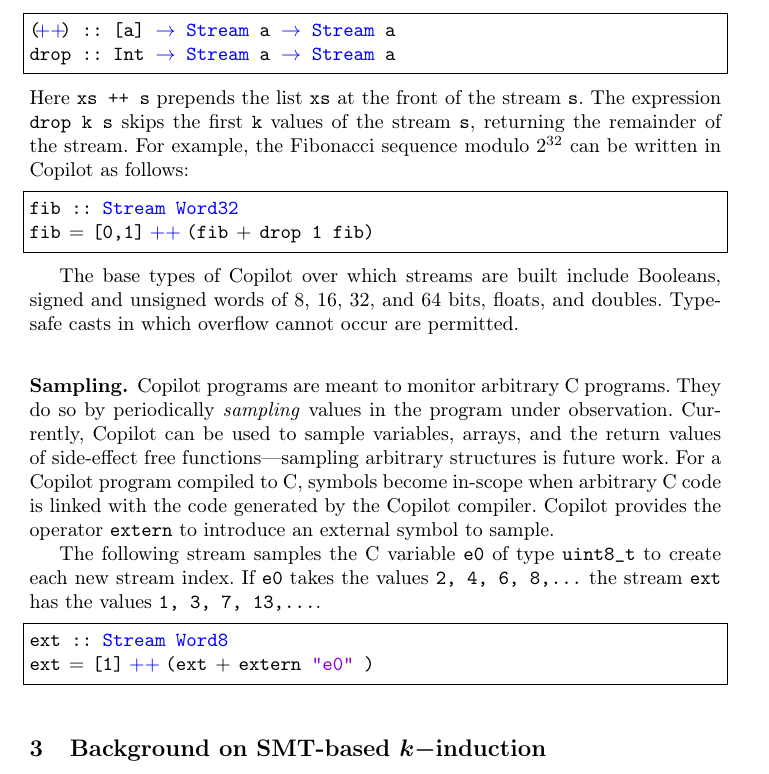
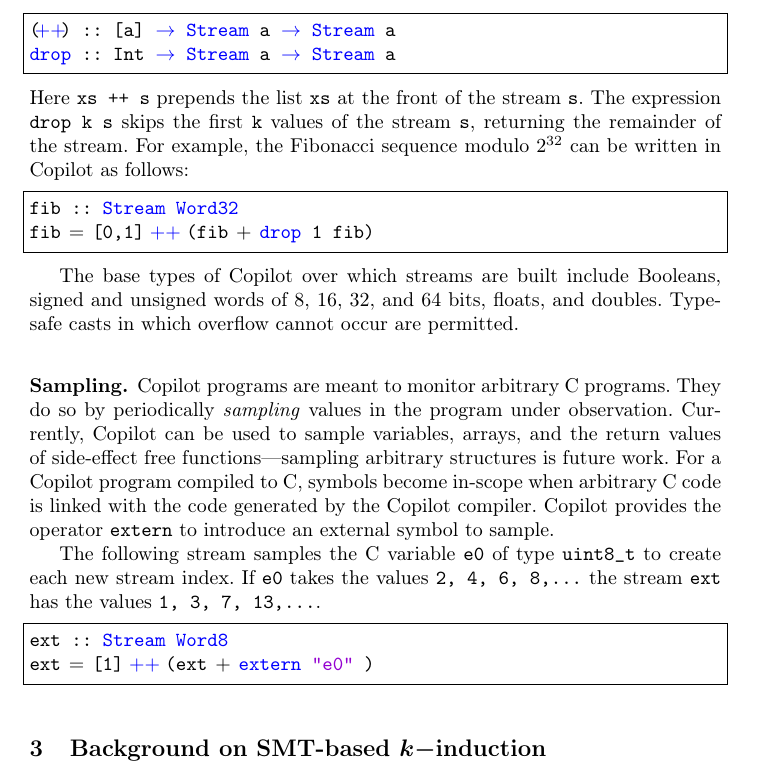
Before and after one commit to Copilot-Language/copilot-discussion, a LaTeX thesis (RV2015/paper.tex): part of page 3 of 15, cut so that both start at the same text. Compiled offline with pdfLaTeX.

Commit message:
keywords drop and extern highlighted

```diff
--- a/RV2015/paper.tex
+++ b/RV2015/paper.tex
@@ -61,7 +61,7 @@
   keepspaces=true,                 % keeps spaces in text, useful for keeping indentation of code (possibly needs columns=flexible)
   keywordstyle=\color{blue},       % keyword style
   language=Octave,                 % the language of the code
-  morekeywords={where,then,let,data,assert,Word8,Word32,Word64,Bool,
+  morekeywords={where,then,drop,extern,let,data,assert,Word8,Word32,Word64,Bool,
     Stream,trigger,Spec},            % if you want to add more keywords to the set
   rulecolor=\color{black},         % if not set, the frame-color may be changed on line-breaks within not-black text (e.g. comments (green here))
   showspaces=false,                % show spaces everywhere adding particular underscores; it overrides 'showstringspaces'
```
